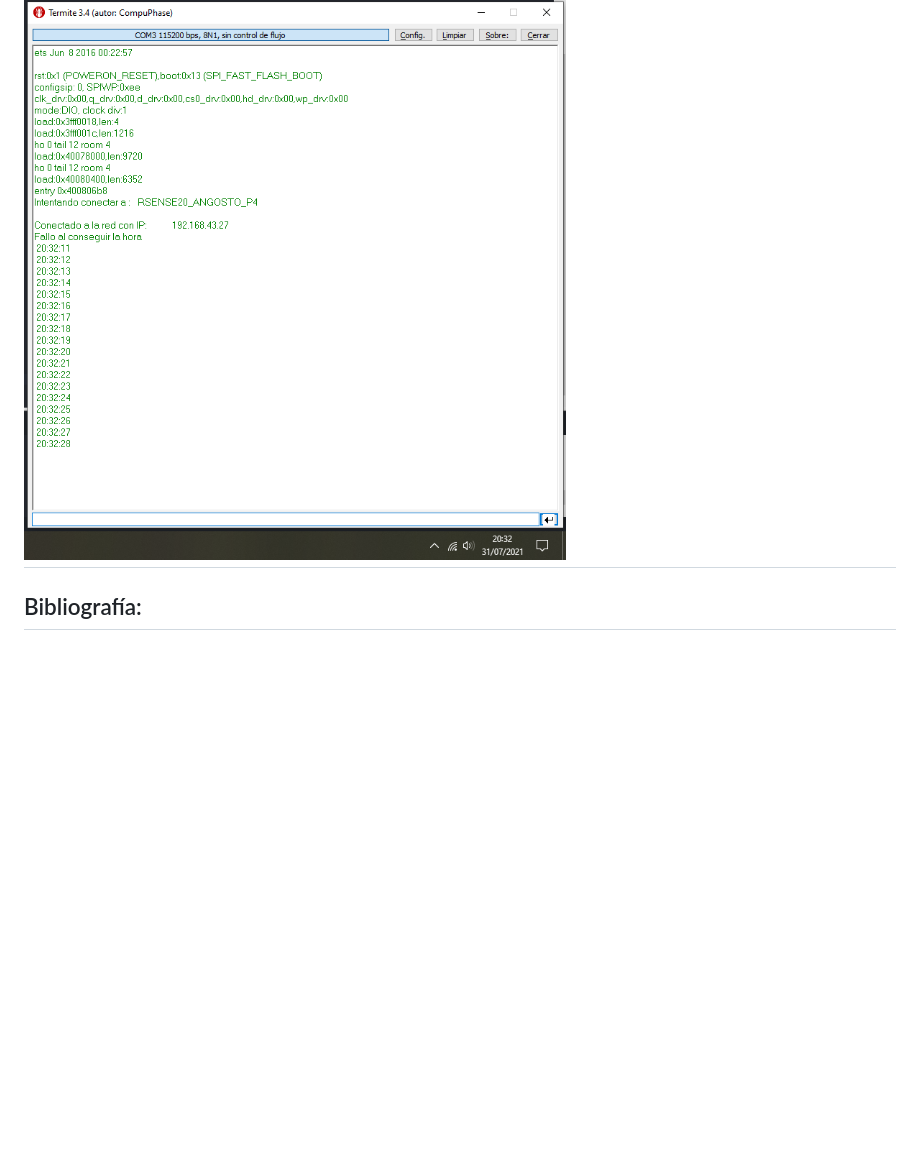
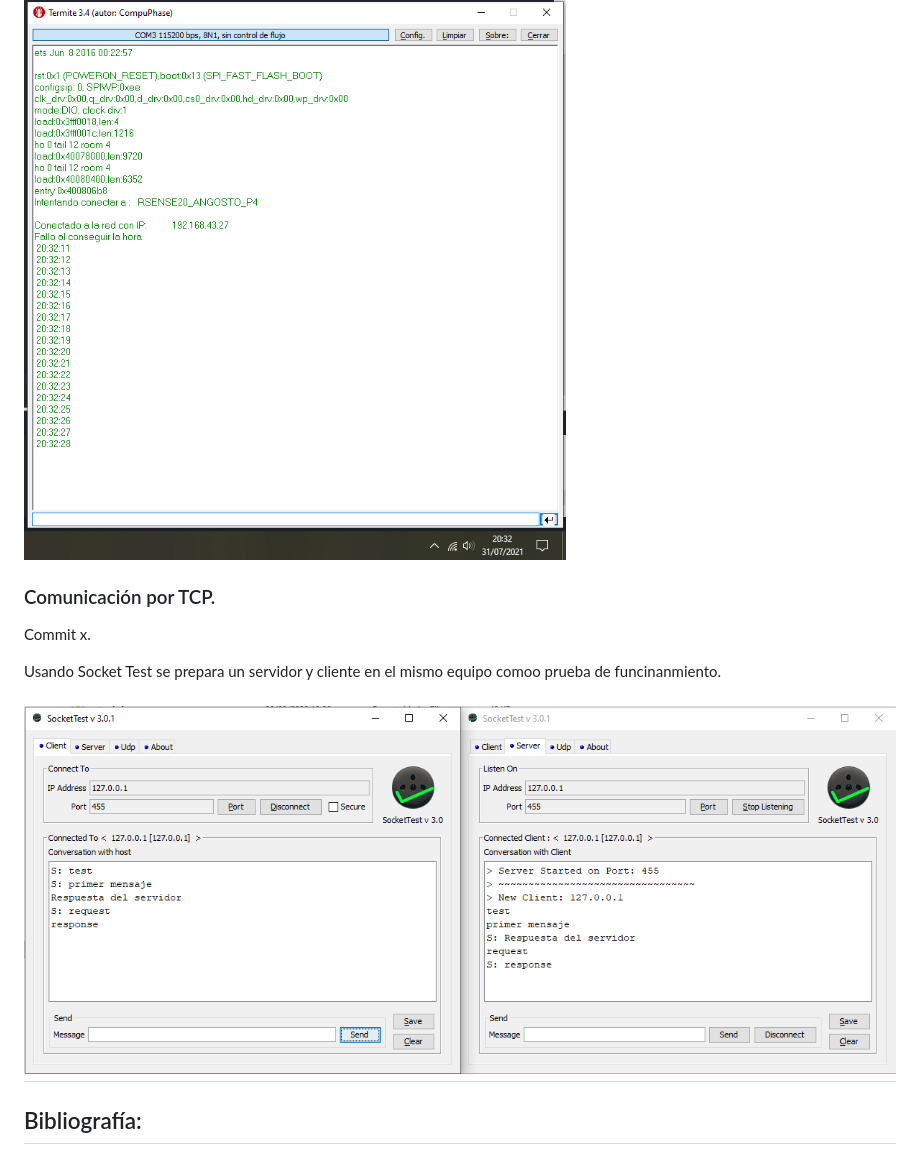
Before and after one commit to 633706/RSENSE20_ANGOSTO_P4, a Markdown page: README.md, the part around the change printed below. Rendered like a GitHub page; pictures changed too: documentation/Punto3_Socketest.png (added); blank space fills up the shorter version.

Commit message:
Punto 3. Servidor NTP y comunicación con cliente, se usan dos instancias de SocketTest para la prueba de comunicación.

```diff
--- a/README.md
+++ b/README.md
@@ -24,6 +24,13 @@ Commit x.
 También se muetra la hora del ordenador usado en el desarrollo.
 
 ![NTP time](./documentation/Punto2_TerminalCOM.png)
+
+### Comunicación por TCP.
+Commit x.
+
+Usando Socket Test se prepara un servidor y cliente en el mismo equipo comoo prueba de funcinanmiento.
+
+![Socket Test terminal](./documentation/Punto3_Socketest.png)
 ---
 ## Bibliografía:
 * [Arduino core for the ESP32](https://github.com/espressif/arduino-esp32)
```
Also changed, not shown: other parts of README.md (+1 -0 lines).
